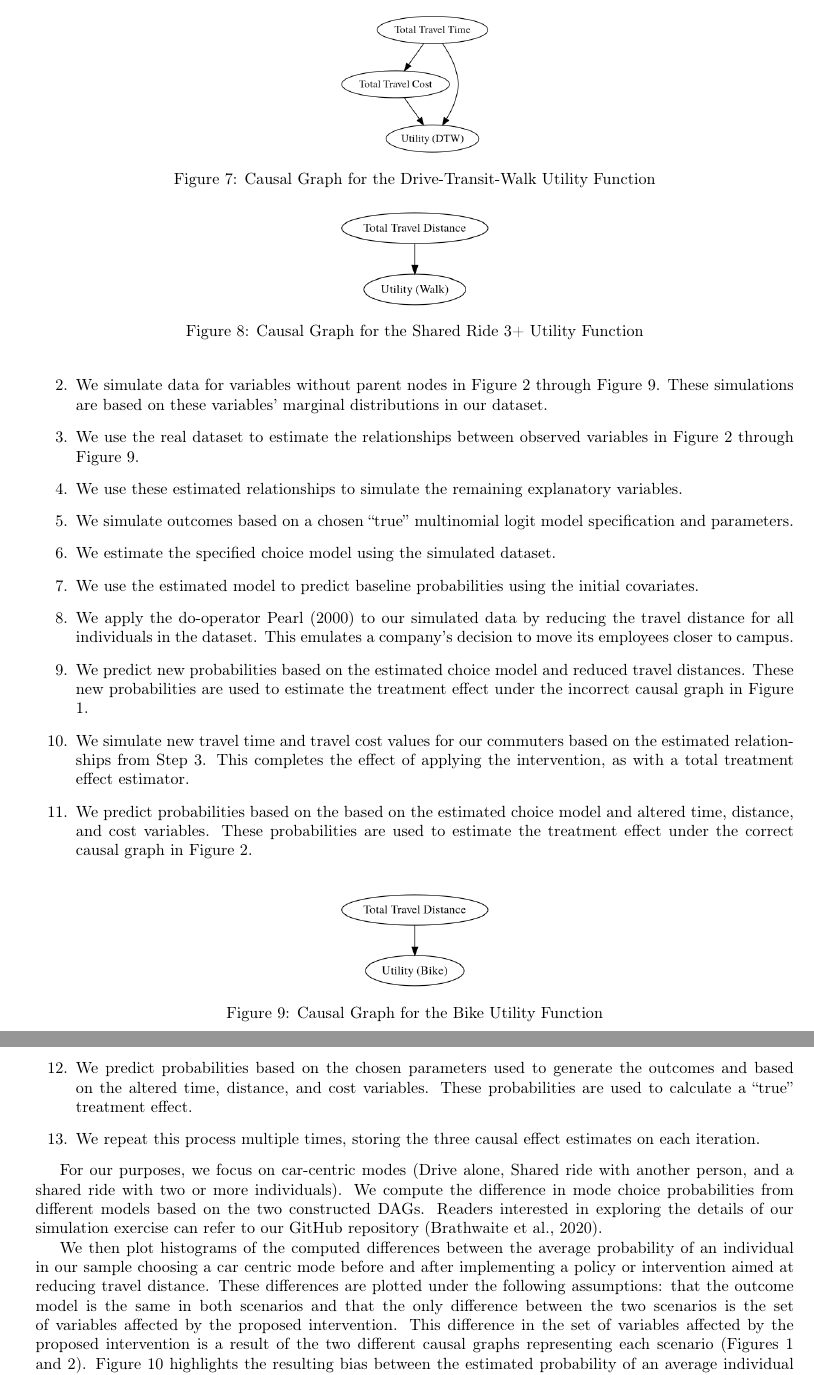
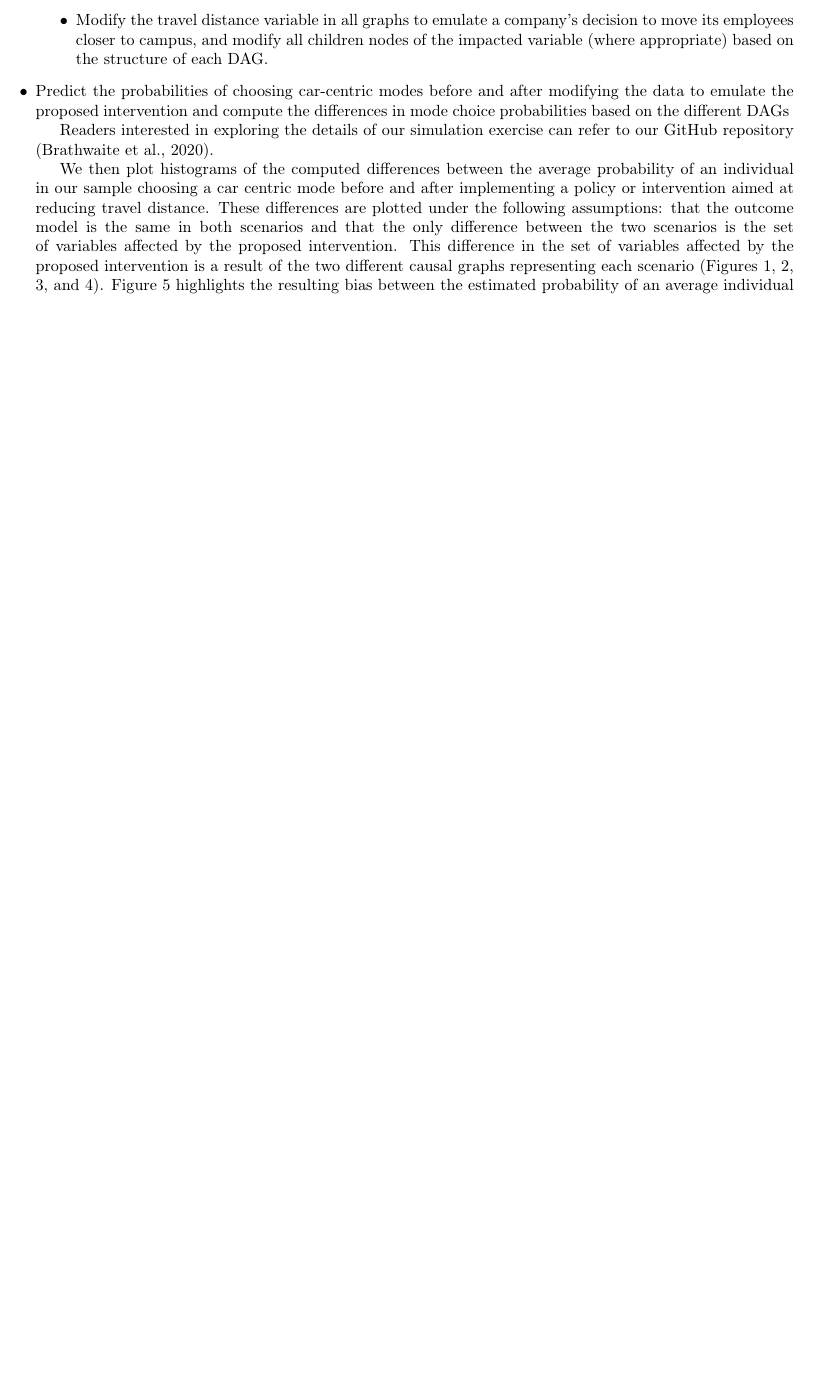
Before and after one commit to hassan-obeid/tr_b_causal_2020, a LaTeX document (article/main.tex, which reads article/sections/_2_graph_importance.tex): two parts of pages 6 and 7 of 37 before the commit and part of page 5 of 35 after it, the two joined at a grey line, cut at the place of the change, the shorter picture padded with empty space. Compiled offline with pdfLaTeX.

Commit message:
Update section 2

```diff
--- a/article/sections/_2_graph_importance.tex
+++ b/article/sections/_2_graph_importance.tex
@@ -142 +127,4 @@ Each of these graphs is based on the utility function of each mode in the multin
+   \item Modify the travel distance variable in all graphs to emulate a company's decision to move its employees closer to campus, and modify all children nodes of the impacted variable (where appropriate) based on the structure of each DAG.
+   \item Predict the probabilities of choosing car-centric modes before and after modifying the data to emulate the proposed intervention and compute the differences in mode choice probabilities based on the different DAGs
+\end{item}
 
@@ -147,21 +130,0 @@ Each of these graphs is based on the utility function of each mode in the multin
-   \label{fig:WTD_causal_2}
-\end{figure}
-
-\begin{figure}
-   \centering
-   \includegraphics[width=0.2\textwidth]{DTW_interacting_graph}
-   \caption{Causal Graph for the Drive-Transit-Walk Utility Function}
-   \label{fig:DTW_causal_2}
-\end{figure}
-
-\begin{figure}
-   \centering
-   \includegraphics[width=0.2\textwidth]{WALK_interacting_graph}
-   \caption{Causal Graph for the Shared Ride 3+ Utility Function}
-   \label{fig:WALK_causal_2}
-\end{figure}
-
-\begin{figure}
-   \centering
-   \includegraphics[width=0.2\textwidth]{BIKE_interacting_graph}
-   \caption{Causal Graph for the Bike Utility Function}
@@ -175,37 +131,11 @@ Using the setup described above, we conduct our simulation exercise as follows:
-   \item We simulate data for variables without parent nodes in Figure \ref{fig:DA_causal_2} through Figure \ref{fig:BIKE_causal_2}.
-   These simulations are based on these variables' marginal distributions in our dataset.
-   \item We use the real dataset to estimate the relationships between observed variables in Figure \ref{fig:DA_causal_2} through Figure \ref{fig:BIKE_causal_2}.
-      \label{itm:sim-dag-estimation}
-   \item We use these estimated relationships to simulate the remaining explanatory variables.
-   \item We simulate outcomes based on a chosen ``true'' multinomial logit model specification and parameters.
-   \item We estimate the specified choice model using the simulated dataset.
-   \item We use the estimated model to predict baseline probabilities using the initial covariates.
-   \item We apply the do-operator \citet{pearl_causality_2000} to our simulated data by reducing the travel distance for all individuals in the dataset.
-   This emulates a company's decision to move its employees closer to campus.
-   \item We predict new probabilities based on the estimated choice model and reduced travel distances.
-   These new probabilities are used to estimate the treatment effect under the incorrect causal graph in Figure \ref{fig:IND_GRAPH}.
-   \item We simulate new travel time and travel cost values for our commuters based on the estimated relationships from Step \ref{itm:sim-dag-estimation}.
-   This completes the effect of applying the intervention, as with a total treatment effect estimator.
-   \item We predict probabilities based on the based on the estimated choice model and altered time, distance, and cost variables.
-   These probabilities are used to estimate the treatment effect under the correct causal graph in Figure \ref{fig:DA_causal_2}.
-   \item We predict probabilities based on the chosen parameters used to generate the outcomes and based on the altered time, distance, and cost variables.
-   These probabilities are used to calculate a ``true'' treatment effect.
-   \item We repeat this process multiple times, storing the three causal effect estimates on each iteration.
-
-\end{enumerate}
-
-For our purposes, we focus on car-centric modes (Drive alone, Shared ride with another person,
-and a shared ride with two or more individuals).
-We compute the difference in mode choice probabilities from different models based on the two constructed DAGs.
 Readers interested in exploring the details of our simulation exercise can refer to our GitHub repository \citep{brathwaite_etal_2020}.
-
 
 
 We then plot histograms of the computed differences between the average probability of an individual
 in our sample choosing a car centric mode before and after implementing a policy or intervention
 aimed at reducing travel distance.
 These differences are plotted under the following assumptions: that the outcome model is the same in both scenarios and that the only difference between the two scenarios is the set of variables affected by the proposed intervention.
-This difference in the set of variables affected by the proposed intervention is a result of the two different causal graphs representing each scenario (Figures \ref{fig:IND_GRAPH} and \ref{fig:DA_causal_2}).
+This difference in the set of variables affected by the proposed intervention is a result of the two different causal graphs representing each scenario (Figures \ref{fig:IND_GRAPH}, \ref{fig:DA_causal_2}, \ref{fig:SR2_causal_2}, and \ref{fig:SR3_causal_2}).
 Figure \ref{fig:histogram_probability} highlights the resulting bias between the estimated probability of an average individual choosing a car centric mode.
 The histograms show that the distribution of inferred treatment effects based on the ``true'' causal graph includes both positive and negative treatment effects.
 With low but non-trivial probability, using the wrong causal graph in one's analyses could result in not only wrong magnitudes of the treatment effect of interest but also the wrong sign.
```
Also changed, not shown: article/images/DA_interacting_graph.png, article/images/Independent_graph.png, article/images/SR2_interacting_graph.png, article/images/SR3_interacting_graph.png, article/sections/_2_graph_importance.tex (42 more changed lines).
